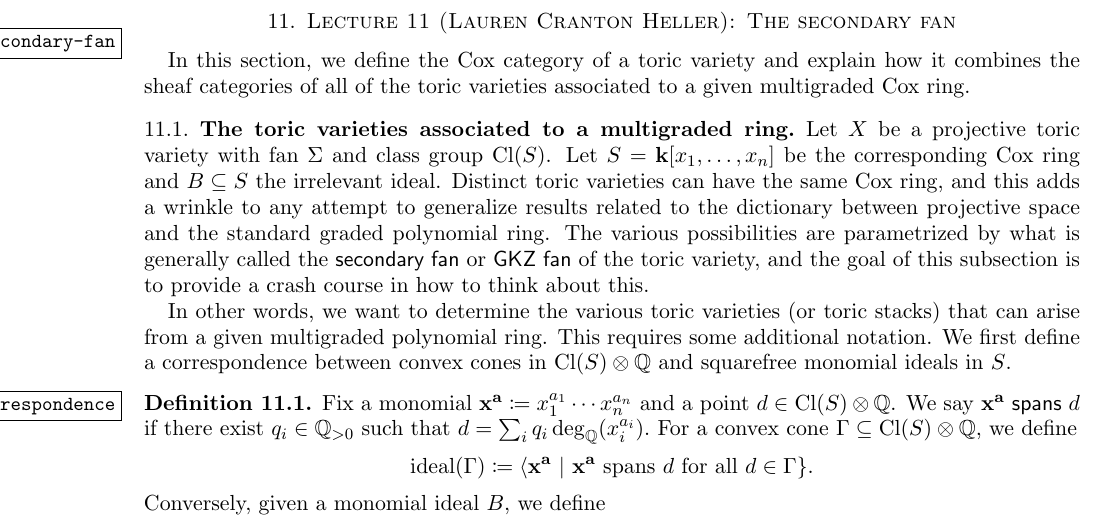
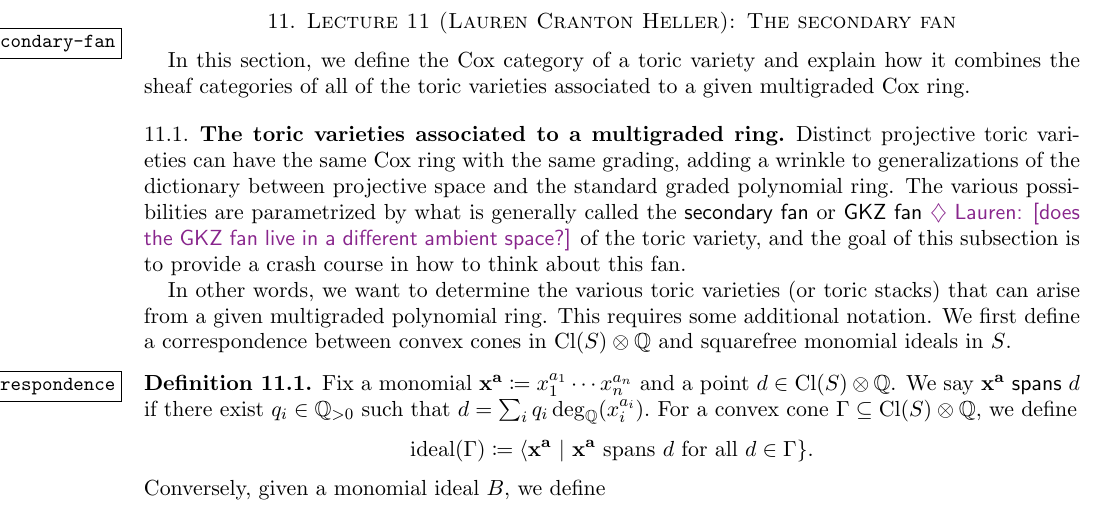
Before and after one commit to jkyang92/AG_Notes, a LaTeX paper (Notes.tex, which reads sections/sections-11.tex): part of page 23 of 55, cut so that both start at the same text. Compiled offline with pdfLaTeX.

Commit message:
very start of secondary fan

```diff
--- a/sections/sections-11.tex
+++ b/sections/sections-11.tex
@@ -1,16 +1,16 @@
 %%%%%%%%%%%%%%%%%%%%%%%%%%%%%%%%%%%%%%%%%%%%%%%%%%%%%%%%%%%%%%%%%%%%%%%
 \ifdefined\whole
 \else
-\documentclass{amsart}
+\documentclass{article}
 \input{preamble}
-\begin{document}
+%\begin{document}
 \fi
 
 \section{Lecture 11 (Lauren Cranton Heller): The secondary fan}\label{lec:11-secondary-fan}
 In this section, we define the Cox category of a toric variety and explain how it combines the sheaf categories of all of the toric varieties associated to a given multigraded Cox ring.
 
 \subsection{The toric varieties associated to a multigraded ring}
-Let $X$ be a projective toric variety with fan $\Sigma$ and class group $\Cl(S)$. Let $S = \kk[x_1, \dots, x_n]$ be the corresponding Cox ring and $B\subseteq S$ the irrelevant ideal.  Distinct toric varieties can have the same Cox ring, and this adds a wrinkle to any attempt to generalize results related to the dictionary between projective space and the standard graded polynomial ring.  The various possibilities are parametrized by what is generally called the \defi{secondary fan} or \defi{GKZ fan} of the toric variety, and the goal of this subsection is to provide a crash course in how to think about this.
+Distinct projective toric varieties can have the same Cox ring with the same grading, adding a wrinkle to generalizations of the dictionary between projective space and the standard graded polynomial ring.  The various possibilities are parametrized by what is generally called the \defi{secondary fan} or \defi{GKZ fan} \lauren{does the GKZ fan live in a different ambient space?} of the toric variety, and the goal of this subsection is to provide a crash course in how to think about this fan.
 
 In other words, we want to determine the various toric varieties (or toric stacks) that can arise from a given multigraded polynomial ring.   This requires some additional notation. We first define a correspondence between convex cones in $\Cl(S)\otimes \QQ$ and squarefree monomial ideals in $S$.
 
```
Also changed, not shown: sections/sections-11.tex (6 more changed lines).
